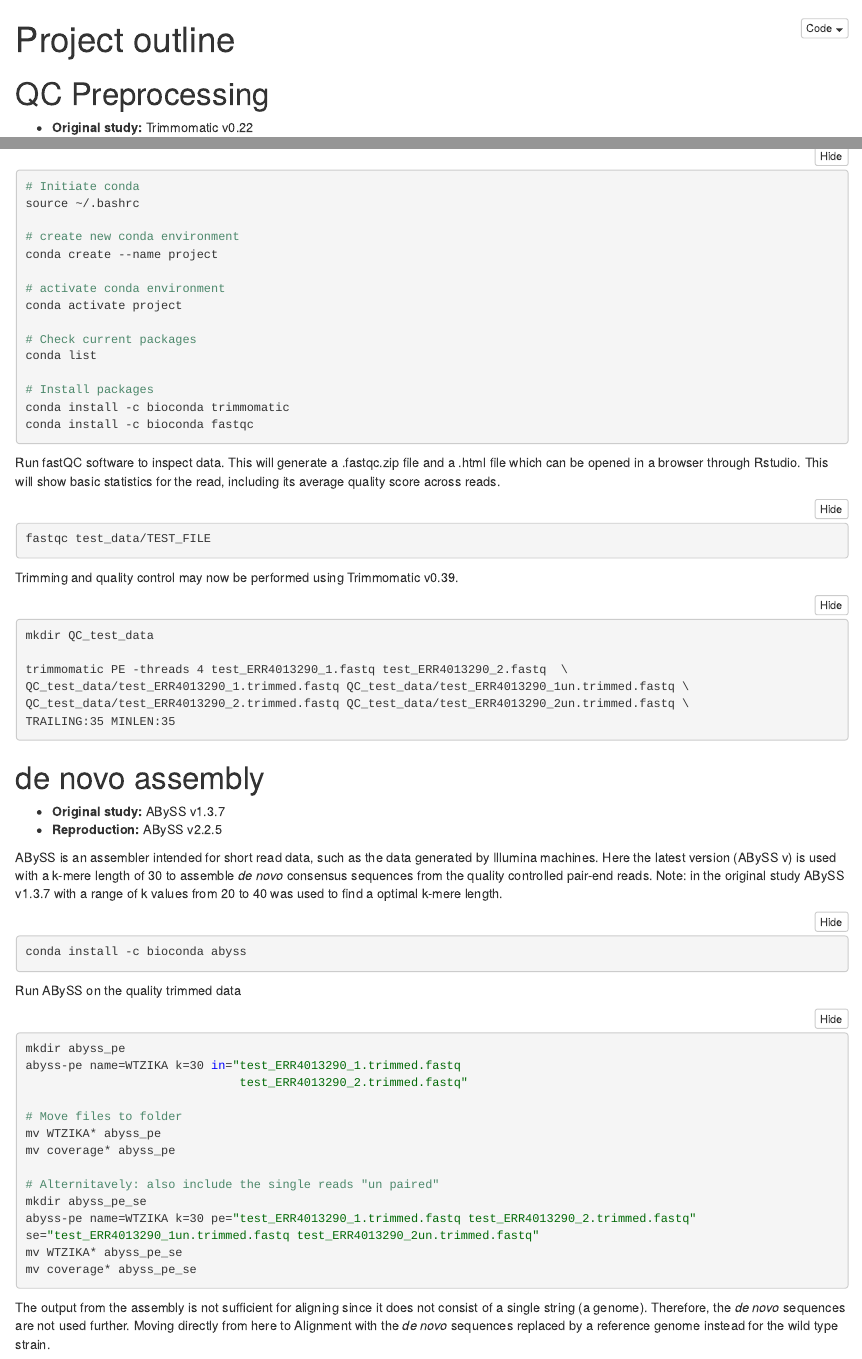
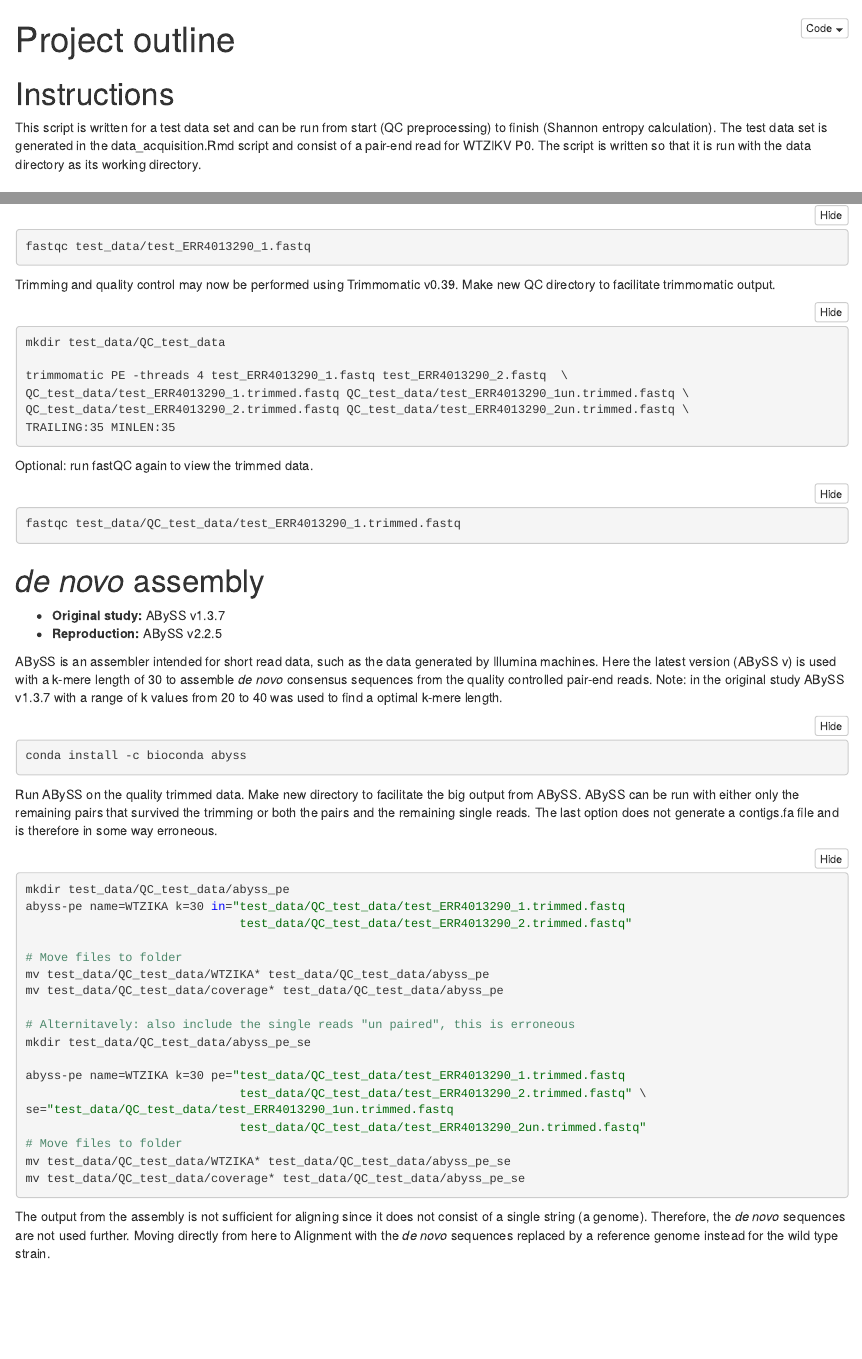
Before and after one commit to StyrbjornKall/Bioinformatics_NGS_Zika_virus, an R Markdown document (results/project_script.Rmd): the page in a window 1100 px wide, from its top, and a second part further down, joined at a grey line. The pictures show the output file results/project_script.nb.html that the author committed with the source, opened offline; long lines of code are wrapped.

Commit message:
Fixed some errors

````diff
--- a/results/project_script.Rmd
+++ b/results/project_script.Rmd
@@ -2,6 +2,9 @@
 title: "Project outline"
 output: html_notebook
 ---
+
+# Instructions
+This script is written for a test data set and can be run from start (QC preprocessing) to finish (Shannon entropy calculation). The test data set is generated in the data_acquisition.Rmd script and consist of a pair-end read for WTZIKV P0. The script is written so that it is run with the data directory as its working directory.
 
 # QC Preprocessing
 - **Original study:** Trimmomatic v0.22
@@ -29,12 +32,12 @@ conda install -c bioconda fastqc
 
 Run fastQC software to inspect data. This will generate a .fastqc.zip file and a .html file which can be opened in a browser through Rstudio. This will show basic statistics for the read, including its average quality score across reads.
 ```{bash}
-fastqc test_data/TEST_FILE
+fastqc test_data/test_ERR4013290_1.fastq
 ```
 
-Trimming and quality control may now be performed using Trimmomatic v0.39.
+Trimming and quality control may now be performed using Trimmomatic v0.39. Make new QC directory to facilitate trimmomatic output.
 ```{bash}
-mkdir QC_test_data
+mkdir test_data/QC_test_data
 
 trimmomatic PE -threads 4 test_ERR4013290_1.fastq test_ERR4013290_2.fastq  \
 QC_test_data/test_ERR4013290_1.trimmed.fastq QC_test_data/test_ERR4013290_1un.trimmed.fastq \
@@ -42,7 +45,12 @@ QC_test_data/test_ERR4013290_2.trimmed.fastq QC_test_data/test_ERR4013290_2un.tr
 TRAILING:35 MINLEN:35
 ```
 
-# de novo assembly
+Optional: run fastQC again to view the trimmed data.
+```{bash}
+fastqc test_data/QC_test_data/test_ERR4013290_1.trimmed.fastq
+```
+
+# *de novo* assembly
 - **Original study:** ABySS v1.3.7
 - **Reproduction:** ABySS v2.2.5
 
@@ -51,21 +59,25 @@ ABySS is an assembler intended for short read data, such as the data generated b
 conda install -c bioconda abyss
 ```
 
-Run ABySS on the quality trimmed data
+Run ABySS on the quality trimmed data. Make new directory to facilitate the big output from ABySS. ABySS can be run with either only the remaining pairs that survived the trimming or both the pairs and the remaining single reads. The last option does not generate a contigs.fa file and is therefore in some way erroneous.
 ```{bash}
-mkdir abyss_pe
-abyss-pe name=WTZIKA k=30 in="test_ERR4013290_1.trimmed.fastq
-                              test_ERR4013290_2.trimmed.fastq"
+mkdir test_data/QC_test_data/abyss_pe
+abyss-pe name=WTZIKA k=30 in="test_data/QC_test_data/test_ERR4013290_1.trimmed.fastq
+                              test_data/QC_test_data/test_ERR4013290_2.trimmed.fastq"
 
 # Move files to folder
-mv WTZIKA* abyss_pe
-mv coverage* abyss_pe
+mv test_data/QC_test_data/WTZIKA* test_data/QC_test_data/abyss_pe
+mv test_data/QC_test_data/coverage* test_data/QC_test_data/abyss_pe
 
-# Alternitavely: also include the single reads "un paired"
-mkdir abyss_pe_se
-abyss-pe name=WTZIKA k=30 pe="test_ERR4013290_1.trimmed.fastq test_ERR4013290_2.trimmed.fastq"                              se="test_ERR4013290_1un.trimmed.fastq test_ERR4013290_2un.trimmed.fastq"
-mv WTZIKA* abyss_pe_se
-mv coverage* abyss_pe_se
+# Alternitavely: also include the single reads "un paired", this is erroneous
+mkdir test_data/QC_test_data/abyss_pe_se
+
+abyss-pe name=WTZIKA k=30 pe="test_data/QC_test_data/test_ERR4013290_1.trimmed.fastq
+                              test_data/QC_test_data/test_ERR4013290_2.trimmed.fastq" \                                                                     se="test_data/QC_test_data/test_ERR4013290_1un.trimmed.fastq
+                              test_data/QC_test_data/test_ERR4013290_2un.trimmed.fastq"
+# Move files to folder
+mv test_data/QC_test_data/WTZIKA* test_data/QC_test_data/abyss_pe_se
+mv test_data/QC_test_data/coverage* test_data/QC_test_data/abyss_pe_se
 ```
 
 The output from the assembly is not sufficient for aligning since it does not consist of a single string (a genome). Therefore, the *de novo* sequences are not used further. Moving directly from here to Alignment with the *de novo* sequences replaced by a reference genome instead for the wild type strain.
````
Also changed, not shown: results/project_script.nb.html, results/project_script.Rmd (13 more changed lines).
